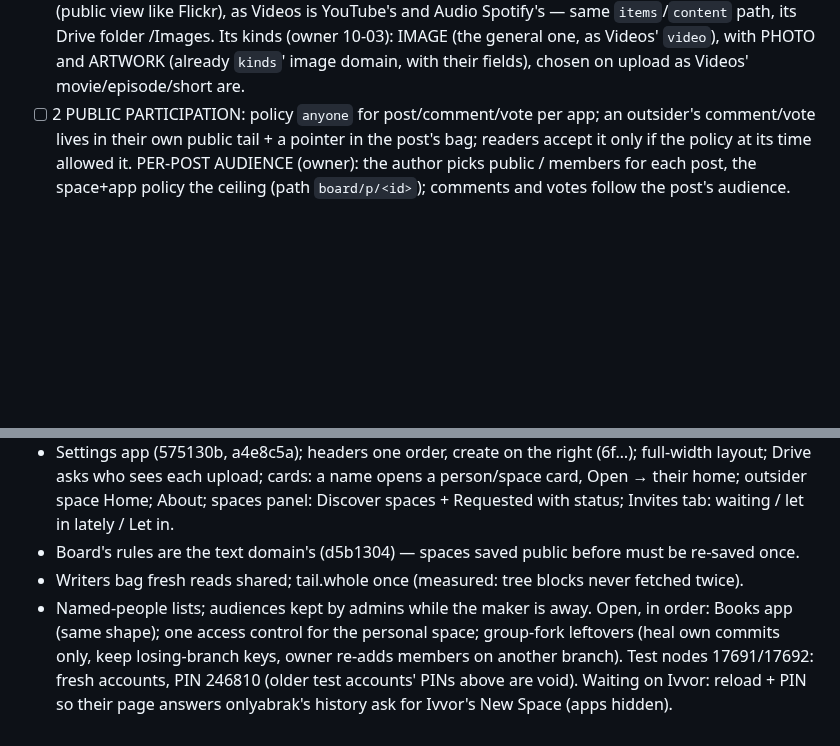
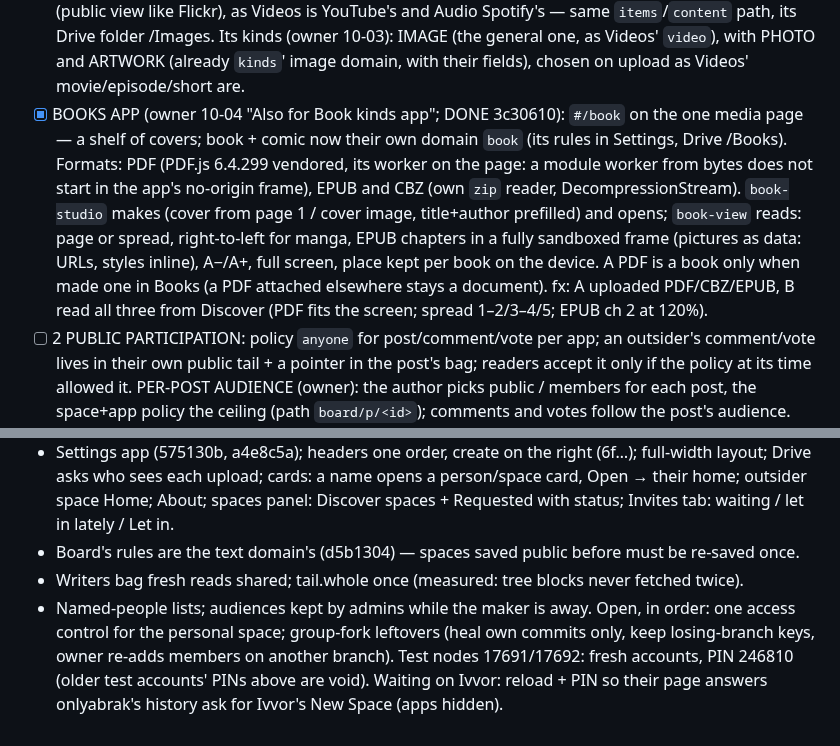
Before and after one commit to craft-ec/craftworks, a Markdown page: .claude/feature-progress.md, 2 parts joined by grey strips. Rendered like a GitHub page; blank space fills up the shorter version.

Commit message:
Progress: Books app done

```diff
--- a/.claude/feature-progress.md
+++ b/.claude/feature-progress.md
@@ -1033,6 +1033,14 @@ Design source: ARCHITECTURE §1 (Discover = the public index: bags public spaces
       Spotify's — same `items`/`content` path, its Drive folder /Images. Its kinds (owner 10-03): IMAGE (the general one, as Videos'
       `video`), with PHOTO and ARTWORK
       (already `kinds`' image domain, with their fields), chosen on upload as Videos' movie/episode/short are.
+- [x] BOOKS APP (owner 10-04 "Also for Book kinds app"; DONE 3c30610): `#/book` on the one media page — a shelf of covers;
+      book + comic now their own domain `book` (its rules in Settings, Drive /Books). Formats: PDF (PDF.js 6.4.299 vendored,
+      its worker on the page: a module worker from bytes does not start in the app's no-origin frame), EPUB and CBZ (own
+      `zip` reader, DecompressionStream). `book-studio` makes (cover from page 1 / cover image, title+author prefilled)
+      and opens; `book-view` reads: page or spread, right-to-left for manga, EPUB chapters in a fully sandboxed frame
+      (pictures as data: URLs, styles inline), A−/A+, full screen, place kept per book on the device. A PDF is a book
+      only when made one in Books (a PDF attached elsewhere stays a document). fx: A uploaded PDF/CBZ/EPUB, B read all
+      three from Discover (PDF fits the screen; spread 1–2/3–4/5; EPUB ch 2 at 120%).
 - [ ] 2  PUBLIC PARTICIPATION: policy `anyone` for post/comment/vote per app; an outsider's comment/vote lives in their
       own public tail + a pointer in the post's bag; readers accept it only if the policy at its time allowed it.
       PER-POST AUDIENCE (owner): the author picks public / members for each post, the space+app policy the ceiling
@@ -1113,7 +1121,7 @@ Done (commits on main):
 - Board's rules are the text domain's (d5b1304) — spaces saved public before must be re-saved once.
 - Writers bag fresh reads shared; tail.whole once (measured: tree blocks never fetched twice).
 - Named-people lists; audiences kept by admins while the maker is away.
-Open, in order: Books app (same shape); one access control for the personal space; group-fork
+Open, in order: one access control for the personal space; group-fork
 leftovers (heal own commits only, keep losing-branch keys, owner re-adds members on another branch).
 Test nodes 17691/17692: fresh accounts, PIN 246810 (older test accounts' PINs above are void).
 Waiting on Ivvor: reload + PIN so their page answers onlyabrak's history ask for Ivvor's New Space (apps hidden).
```
